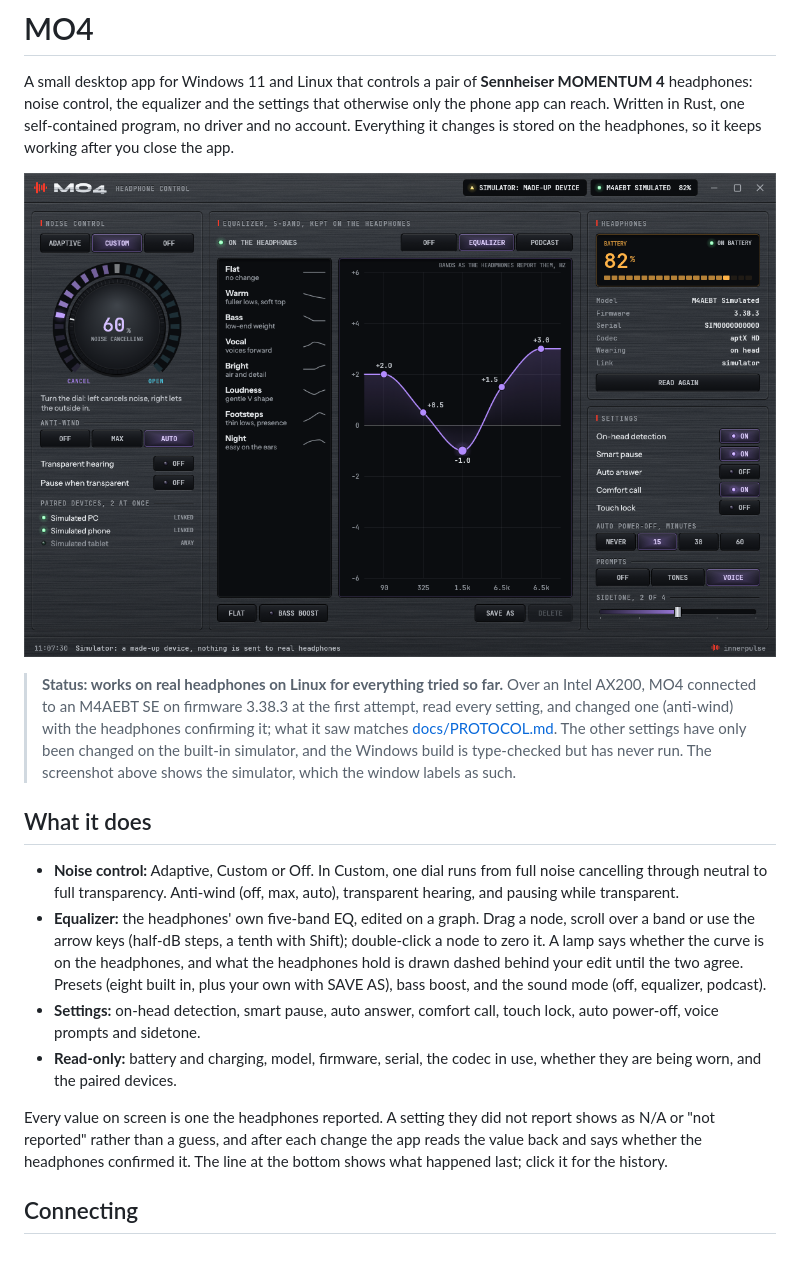
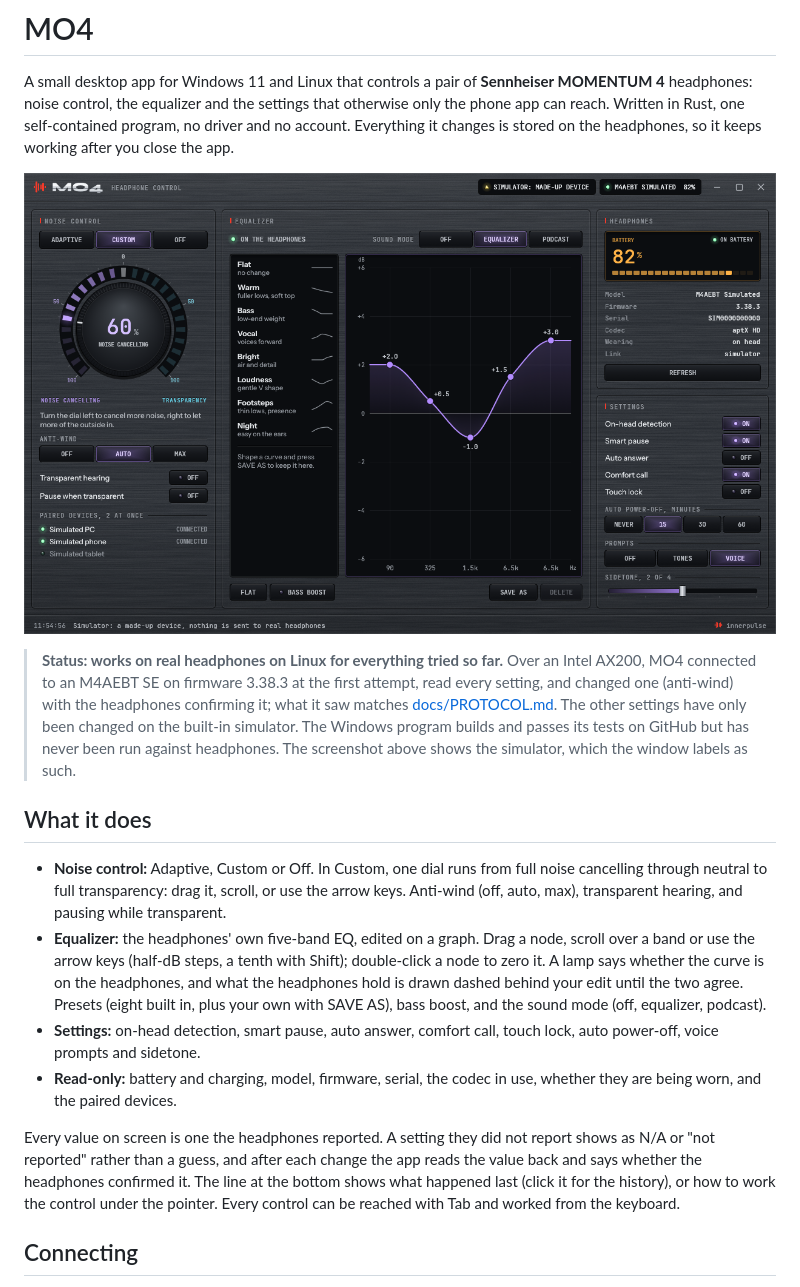
Before and after one commit to innerpulsenet/mo4, a Markdown page: README.md, the part around one of its changes. Rendered like a GitHub page; pictures changed too: docs/screenshot.png; blank space fills up the shorter version.

```diff
--- a/README.md
+++ b/README.md
@@ -12,15 +12,15 @@ after you close the app.
 > Over an Intel AX200, MO4 connected to an M4AEBT SE on firmware 3.38.3 at the first
 > attempt, read every setting, and changed one (anti-wind) with the headphones
 > confirming it; what it saw matches [docs/PROTOCOL.md](docs/PROTOCOL.md). The other
-> settings have only been changed on the built-in simulator, and the Windows build is
-> type-checked but has never run. The screenshot above shows the simulator, which the
-> window labels as such.
+> settings have only been changed on the built-in simulator. The Windows program
+> builds and passes its tests on GitHub but has never been run against headphones. The
+> screenshot above shows the simulator, which the window labels as such.
 
 ## What it does
 
 - **Noise control:** Adaptive, Custom or Off. In Custom, one dial runs from full noise
-  cancelling through neutral to full transparency. Anti-wind (off, max, auto),
-  transparent hearing, and pausing while transparent.
+  cancelling through neutral to full transparency: drag it, scroll, or use the arrow
+  keys. Anti-wind (off, auto, max), transparent hearing, and pausing while transparent.
 - **Equalizer:** the headphones' own five-band EQ, edited on a graph. Drag a node,
   scroll over a band or use the arrow keys (half-dB steps, a tenth with Shift);
   double-click a node to zero it. A lamp says whether the curve is on the headphones,
@@ -35,7 +35,8 @@ after you close the app.
 Every value on screen is one the headphones reported. A setting they did not report
 shows as N/A or "not reported" rather than a guess, and after each change the app reads
 the value back and says whether the headphones confirmed it. The line at the bottom
-shows what happened last; click it for the history.
+shows what happened last (click it for the history), or how to work the control under
+the pointer. Every control can be reached with Tab and worked from the keyboard.
 
 ## Connecting
 
```
Also changed, not shown: other parts of README.md (+16 -4 lines), docs/PROTOCOL.md (+2 -1 lines), docs/screenshot-not-connected.png (deleted), 8 other files.
